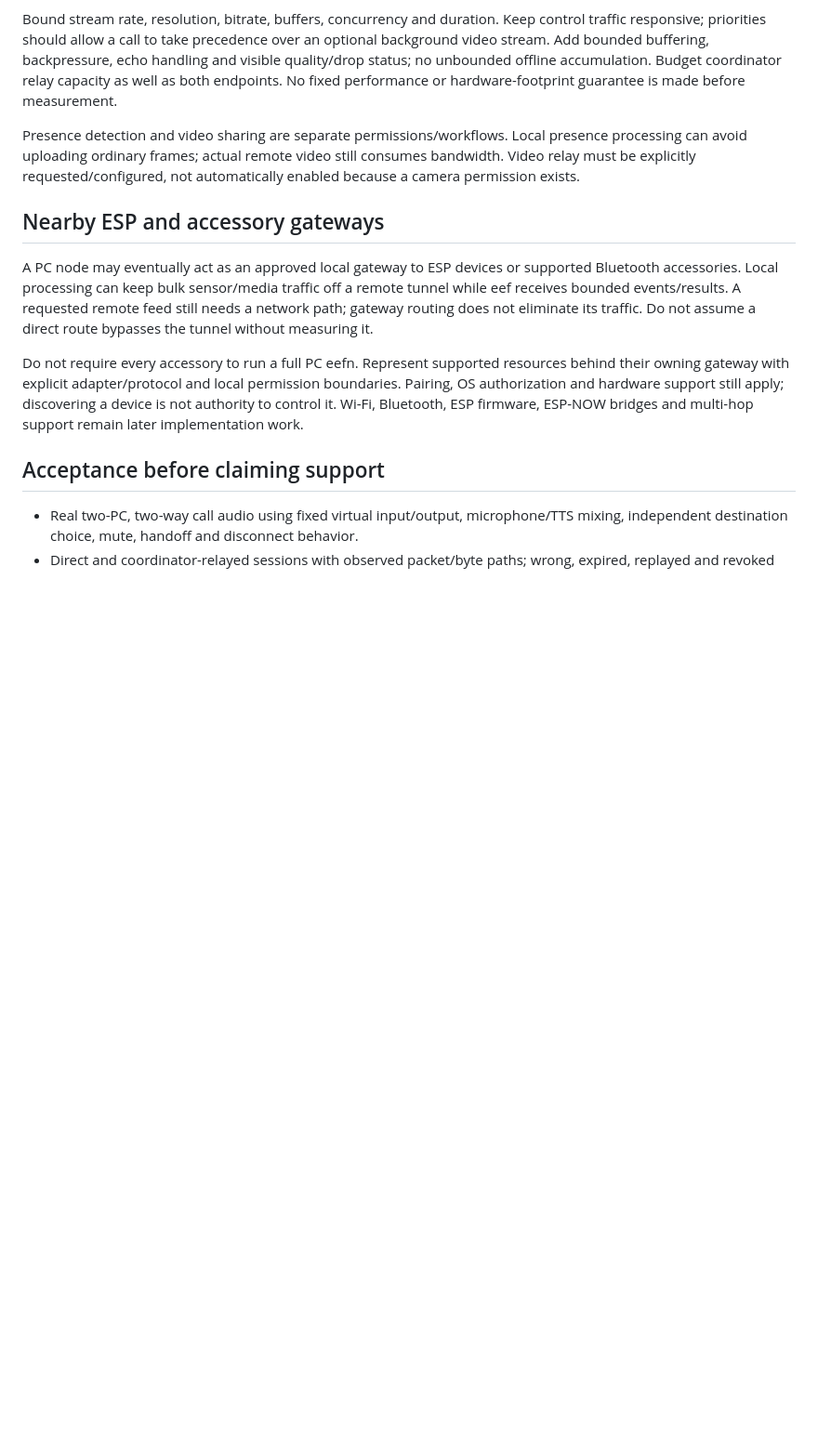
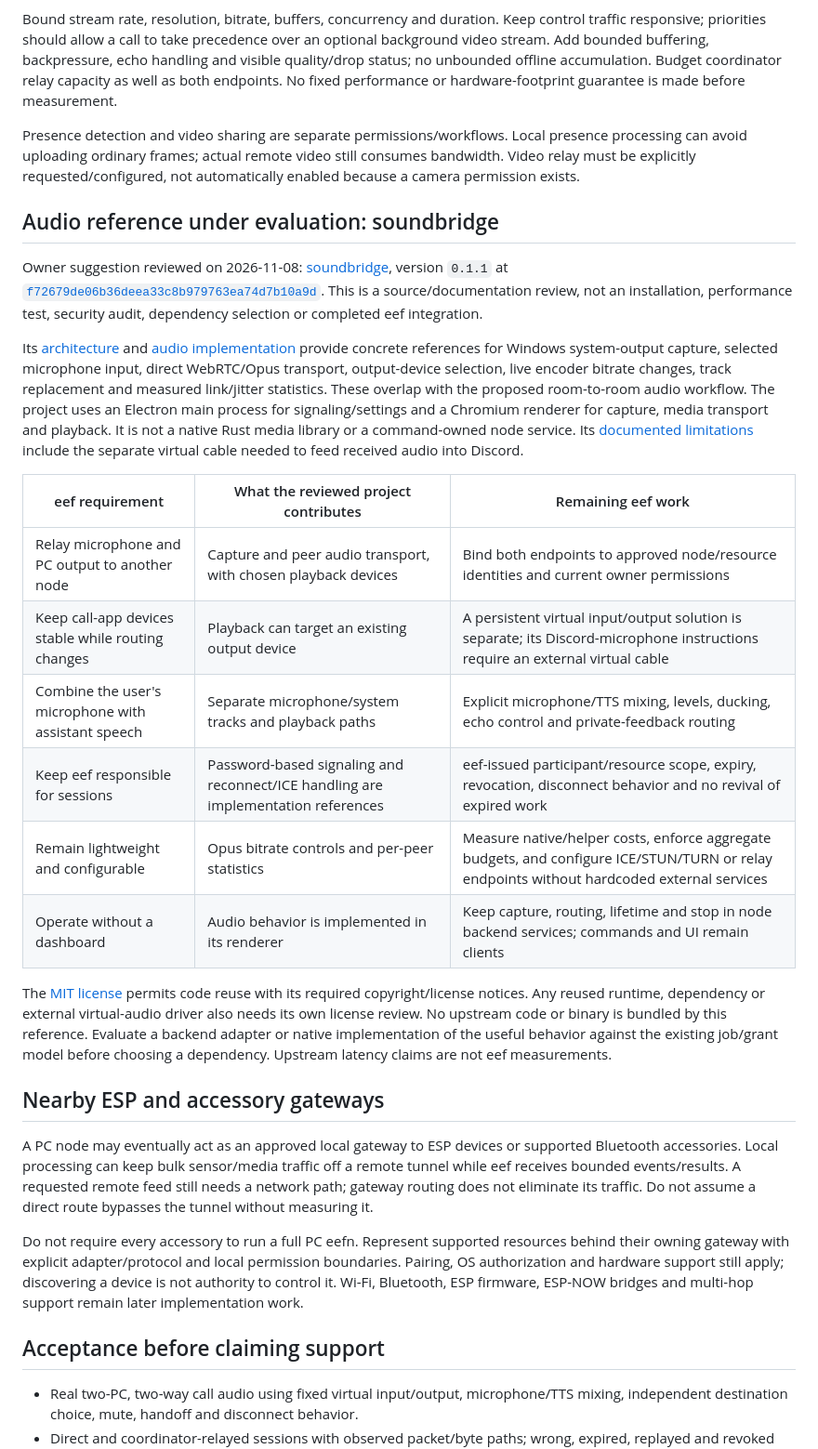
Before and after one commit to eepyfishy/eef, a Markdown page: docs/PRESENCE-AND-MEDIA.md, the part around the change. Shown at 93% size. Rendered like a GitHub page; blank space fills up the shorter version.

Commit message:
Evaluate soundbridge as a reference for supervised node audio

```diff
--- a/docs/PRESENCE-AND-MEDIA.md
+++ b/docs/PRESENCE-AND-MEDIA.md
@@ -132,6 +132,41 @@ presence processing can avoid uploading ordinary frames; actual remote video
 still consumes bandwidth. Video relay must be explicitly requested/configured,
 not automatically enabled because a camera permission exists.
 
+## Audio reference under evaluation: soundbridge
+
+Owner suggestion reviewed on 2026-11-08:
+[soundbridge](https://github.com/aakashchamola/soundbridge), version `0.1.1` at
+[`f72679de06b36deea33c8b979763ea74d7b10a9d`](https://github.com/aakashchamola/soundbridge/tree/f72679de06b36deea33c8b979763ea74d7b10a9d).
+This is a source/documentation review, not an installation, performance test,
+security audit, dependency selection or completed eef integration.
+
+Its [architecture](https://github.com/aakashchamola/soundbridge/blob/f72679de06b36deea33c8b979763ea74d7b10a9d/docs/ARCHITECTURE.md)
+and [audio implementation](https://github.com/aakashchamola/soundbridge/blob/f72679de06b36deea33c8b979763ea74d7b10a9d/renderer/app.js)
+provide concrete references for Windows system-output capture, selected microphone
+input, direct WebRTC/Opus transport, output-device selection, live encoder bitrate
+changes, track replacement and measured link/jitter statistics. These overlap with
+the proposed room-to-room audio workflow. The project uses an Electron main process
+for signaling/settings and a Chromium renderer for capture, media transport and
+playback. It is not a native Rust media library or a command-owned node service.
+Its [documented limitations](https://github.com/aakashchamola/soundbridge/blob/f72679de06b36deea33c8b979763ea74d7b10a9d/README.md#not-done-yet)
+include the separate virtual cable needed to feed received audio into Discord.
+
+| eef requirement | What the reviewed project contributes | Remaining eef work |
+| --- | --- | --- |
+| Relay microphone and PC output to another node | Capture and peer audio transport, with chosen playback devices | Bind both endpoints to approved node/resource identities and current owner permissions |
+| Keep call-app devices stable while routing changes | Playback can target an existing output device | A persistent virtual input/output solution is separate; its Discord-microphone instructions require an external virtual cable |
+| Combine the user's microphone with assistant speech | Separate microphone/system tracks and playback paths | Explicit microphone/TTS mixing, levels, ducking, echo control and private-feedback routing |
+| Keep eef responsible for sessions | Password-based signaling and reconnect/ICE handling are implementation references | eef-issued participant/resource scope, expiry, revocation, disconnect behavior and no revival of expired work |
+| Remain lightweight and configurable | Opus bitrate controls and per-peer statistics | Measure native/helper costs, enforce aggregate budgets, and configure ICE/STUN/TURN or relay endpoints without hardcoded external services |
+| Operate without a dashboard | Audio behavior is implemented in its renderer | Keep capture, routing, lifetime and stop in node backend services; commands and UI remain clients |
+
+The [MIT license](https://github.com/aakashchamola/soundbridge/blob/f72679de06b36deea33c8b979763ea74d7b10a9d/LICENSE)
+permits code reuse with its required copyright/license notices. Any reused runtime,
+dependency or external virtual-audio driver also needs its own license review.
+No upstream code or binary is bundled by this reference. Evaluate a backend adapter
+or native implementation of the useful behavior against the existing job/grant
+model before choosing a dependency. Upstream latency claims are not eef measurements.
+
 ## Nearby ESP and accessory gateways
 
 A PC node may eventually act as an approved local gateway to ESP devices or
```
Also changed, not shown: docs/ROADMAP-CORE.md (+6 -0 lines).
